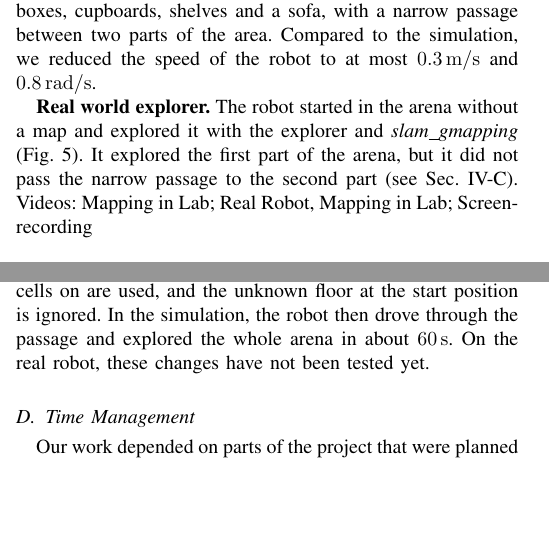
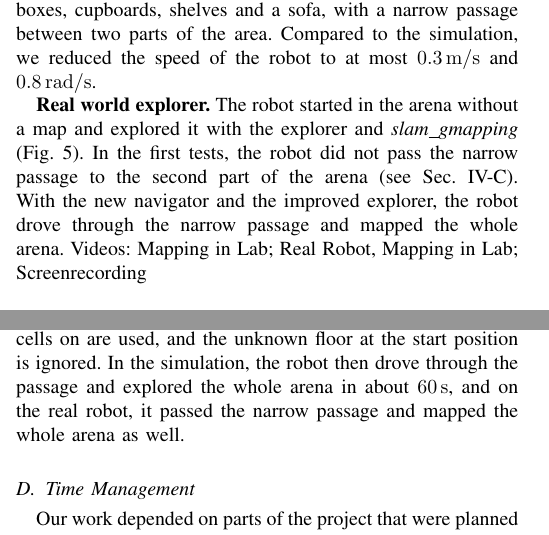
Before and after one commit to t1md0e/amr-team-jrt, a LaTeX paper (documentation/report.tex, which reads documentation/subfiles/challenges.tex, documentation/subfiles/executing_code.tex): two parts of the columns of pages 3 and 5 of 6, joined at a grey line, cut so that both start at the same text, the shorter picture padded with empty space. Compiled offline with pdfLaTeX.

Commit message:
Report: the real world explorer passed the narrow passage
Co-Authored-By: Claude Opus 5.5 <noreply@anthropic.com>

```diff
--- a/documentation/subfiles/challenges.tex
+++ b/documentation/subfiles/challenges.tex
@@ -87,7 +87,7 @@
     The only goal it selected was an unknown spot at the start position: the floor below the robot, which the laser scanner at the front never sees. The robot drove around it again and again.
     The fringe in and behind the passage was never selected, because it was closer than \SI{0.5}{m} to obstacles or too small.
     We changed the explorer: such fringe cells are now explored from a view pose nearby, small regions from 4 cells on are used, and the unknown floor at the start position is ignored.
-    In the simulation, the robot then drove through the passage and explored the whole arena in about \SI{60}{s}. On the real robot, these changes have not been tested yet.
+    In the simulation, the robot then drove through the passage and explored the whole arena in about \SI{60}{s}, and on the real robot, it passed the narrow passage and mapped the whole arena as well.
 
     \subsection{Time Management}
     \label{sec:challenges:time_management}
--- a/documentation/subfiles/executing_code.tex
+++ b/documentation/subfiles/executing_code.tex
@@ -119,7 +119,8 @@
 
     \textbf{Real world explorer.}
     The robot started in the arena without a map and explored it with the explorer and \emph{slam\_gmapping} (Fig.~\ref{fig:real_task3}).
-    It explored the first part of the arena, but it did not pass the narrow passage to the second part (see Sec.~\ref{sec:challenges:real_robot}).
+    In the first tests, the robot did not pass the narrow passage to the second part of the arena (see Sec.~\ref{sec:challenges:real_robot}).
+    With the new navigator and the improved explorer, the robot drove through the narrow passage and mapped the whole arena.
     Videos: \href{https://youtu.be/7wGQjqQ4EhQ}{Mapping in Lab; Real Robot}, \href{https://youtu.be/zNW6HkEr-Kk}{Mapping in Lab; Screenrecording}
 
     \begin{figure}[ht]
```
Also changed, not shown: documentation/subfiles/abstract.tex (+1 -1 lines), 1 other file.
